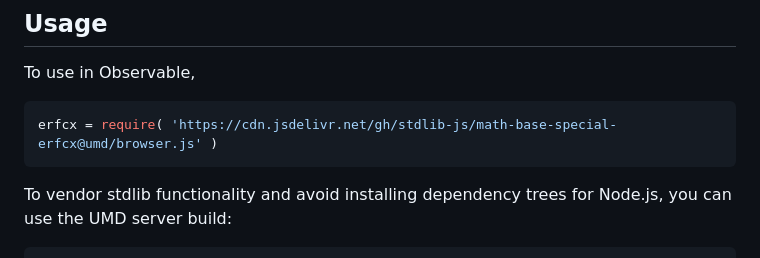
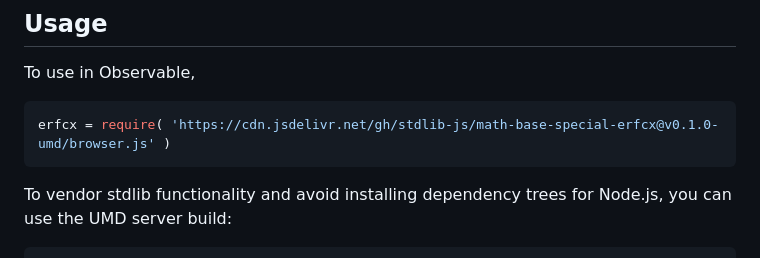
Before and after one commit to stdlib-js/math-base-special-erfcx, a Markdown page: README.md, the part around the change printed below. GitHub-like rendering.

Commit message:
Update README.md for UMD bundle v0.1.0

````diff
--- a/README.md
+++ b/README.md
@@ -80,7 +80,7 @@ For large values, the scaled [complementary error function][complementary-error-
 To use in Observable,
 
 ```javascript
-erfcx = require( 'https://cdn.jsdelivr.net/gh/stdlib-js/math-base-special-erfcx@umd/browser.js' )
+erfcx = require( 'https://cdn.jsdelivr.net/gh/stdlib-js/math-base-special-erfcx@v0.1.0-umd/browser.js' )
 ```
 
 To vendor stdlib functionality and avoid installing dependency trees for Node.js, you can use the UMD server build:
````
Also changed, not shown: other parts of README.md (+2 -2 lines).
